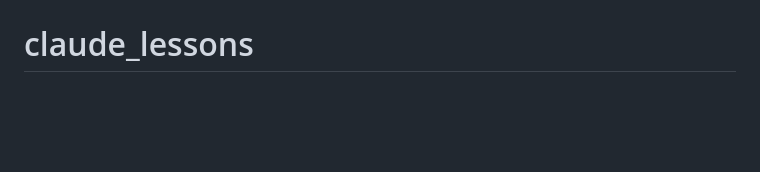
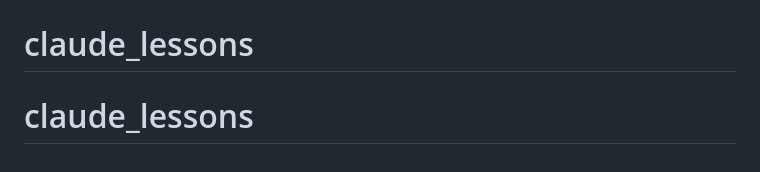
Before and after one commit to innam-create/claude_lessons, a Markdown page: README.md, the part around the change. Drawn GitHub-style; blank space fills up the shorter version.

```diff
--- a/README.md
+++ b/README.md
@@ -48,3 +48,4 @@ See **`GETTING-STARTED.md`** for commands and layout.
 # claude_lessons
 # claude_lessons
 # claude_lessons
+# claude_lessons
```
